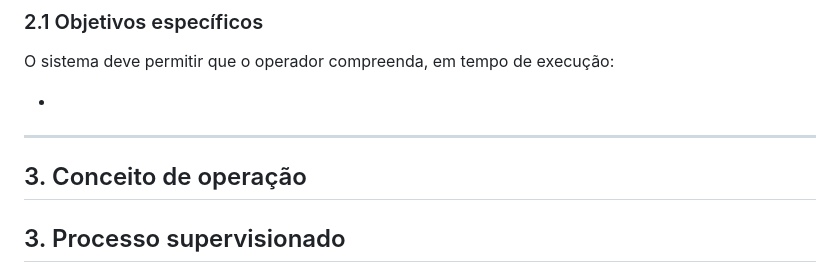
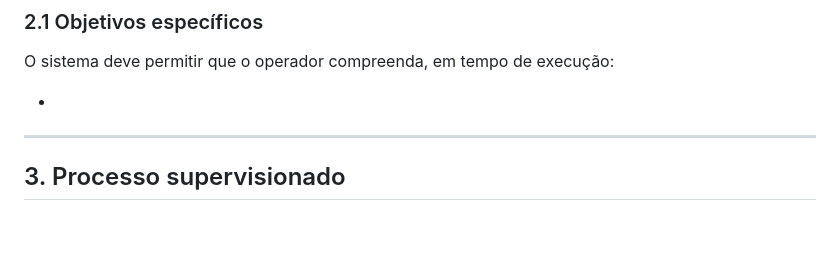
Before and after one commit to poggerssLL/Automatica---Grupo-2, a Markdown page: rascunho/README.md, the part around the change. GitHub-like rendering; blank space fills up the shorter version.

```diff
--- a/rascunho/README.md
+++ b/rascunho/README.md
@@ -20,8 +20,6 @@ O sistema deve permitir que o operador compreenda, em tempo de execução:
 
 -
 ---
-
-## 3. Conceito de operação
 
 ## 3. Processo supervisionado
 
```
